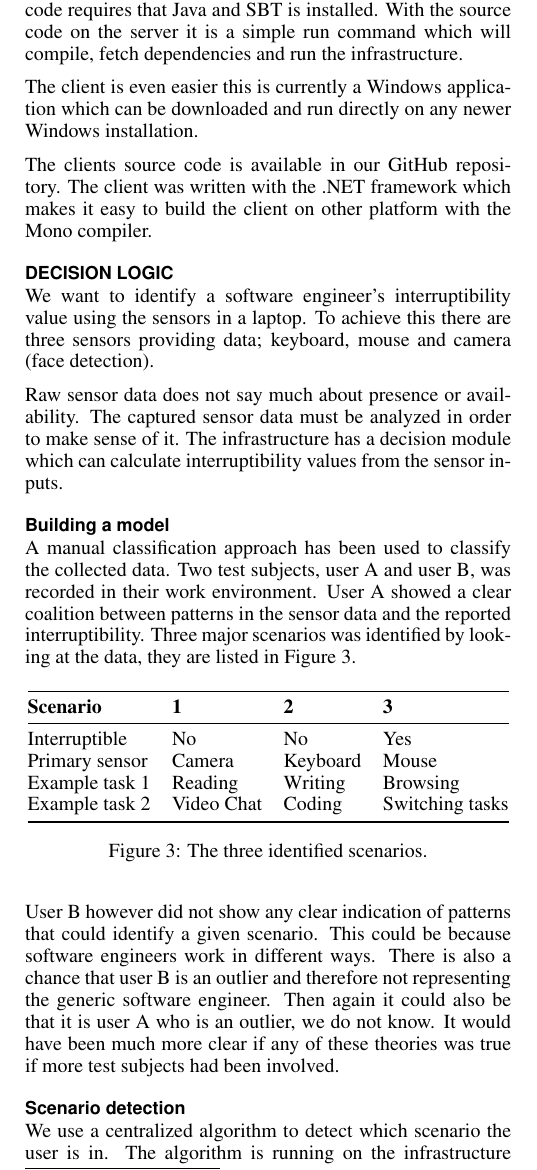
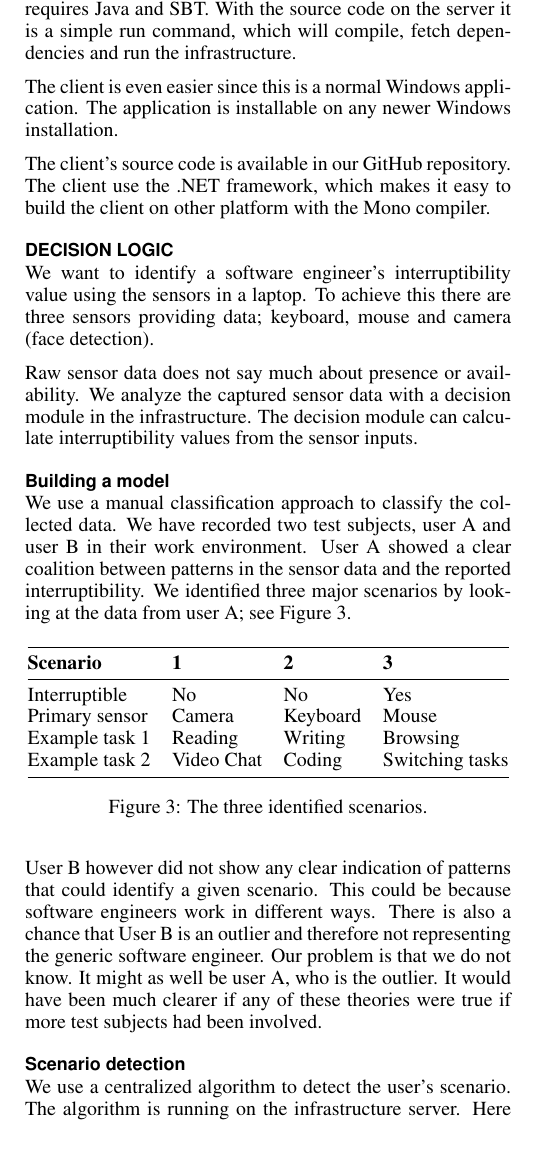
Before and after one commit to mellson/GSE, a LaTeX document (Report/gse_report.tex): part of one column of page 5 of 11, cut so that both start at the same text, the shorter picture padded with empty space. Compiled offline with pdfLaTeX.

Commit message:
Proof reading

```diff
--- a/Report/gse_report.tex
+++ b/Report/gse_report.tex
@@ -398,11 +397,13 @@ The infrastructure component can be deployed to any server capable of running th
 Currently it is possible to get the source code from GitHub\footnote{\url{https://github.com/mofus/GSE/tree/master/Server}}.
-The source code requires that Java and SBT is installed.
-With the source code on the server it is a simple run command which will compile, fetch dependencies and run the infrastructure.
+The source code requires Java and SBT.
+With the source code on the server it is a simple run command, which will compile, fetch dependencies and run the infrastructure.
 
-The client is even easier this is currently a Windows application which can be downloaded and run directly on any newer Windows installation.
+The client is even easier since this is a normal Windows application.
+The application is installable on any newer Windows installation.
 
-The clients source code is available in our GitHub repository.
-The client was written with the .NET framework which makes it easy to build the client on other platform with the Mono compiler.
+The client's source code is available in our GitHub repository.
+The client use the .NET framework, which makes it easy to build the client on other platform with the Mono compiler.
+
 
 \section{Decision Logic}
 \label{sec:decision_logic}
@@ -410,14 +411,14 @@ We want to identify a software engineer's interruptibility value using the senso
 To achieve this there are three sensors providing data; keyboard, mouse and camera (face detection).
 
 Raw sensor data does not say much about presence or availability.
-The captured sensor data must be analyzed in order to make sense of it.
-The infrastructure has a decision module which can calculate interruptibility values from the sensor inputs.
+We analyze the captured sensor data with a decision module in the infrastructure.
+The decision module can calculate interruptibility values from the sensor inputs.
 
 \subsection{Building a model}
-A manual classification approach has been used to classify the collected data.
-Two test subjects, user A and user B, was recorded in their work environment.
+We use a manual classification approach to classify the collected data.
+We have recorded two test subjects, user A and user B in their work environment.
 User A showed a clear coalition between patterns in the sensor data and the reported interruptibility.
-Three major scenarios was identified by looking at the data, they are listed in Figure~\ref{fig:scenarios}.
+We identified three major scenarios by looking at the data from user A; see  Figure~\ref{fig:scenarios}.
 
 \begin{figure}[H]
   \centering
@@ -435,12 +436,13 @@ Three major scenarios was identified by looking at the data, they are listed in
 
 User B however did not show any clear indication of patterns that could identify a given scenario.
 This could be because software engineers work in different ways.
-There is also a chance that user B is an outlier and therefore not representing the generic software engineer.
-Then again it could also be that it is user A who is an outlier, we do not know.
-It would have been much more clear if any of these theories was true if more test subjects had been involved.
+There is also a chance that User B is an outlier and therefore not representing the generic software engineer.
+Our problem is that we do not know.
+It might as well be user A, who is the outlier.
+It would have been much clearer if any of these theories were true if more test subjects had been involved.
 
 \subsection{Scenario detection}
-We use a centralized algorithm to detect which scenario the user is in.
+We use a centralized algorithm to detect the user's scenario.
 The algorithm is running on the infrastructure server.
 Here it constantly looks at a moving window of incoming sensor data.
 The window is 30 seconds long and contains all the sensor data from this period.
```
Also changed, not shown: Report/gse_report.tex (43 more changed lines).
